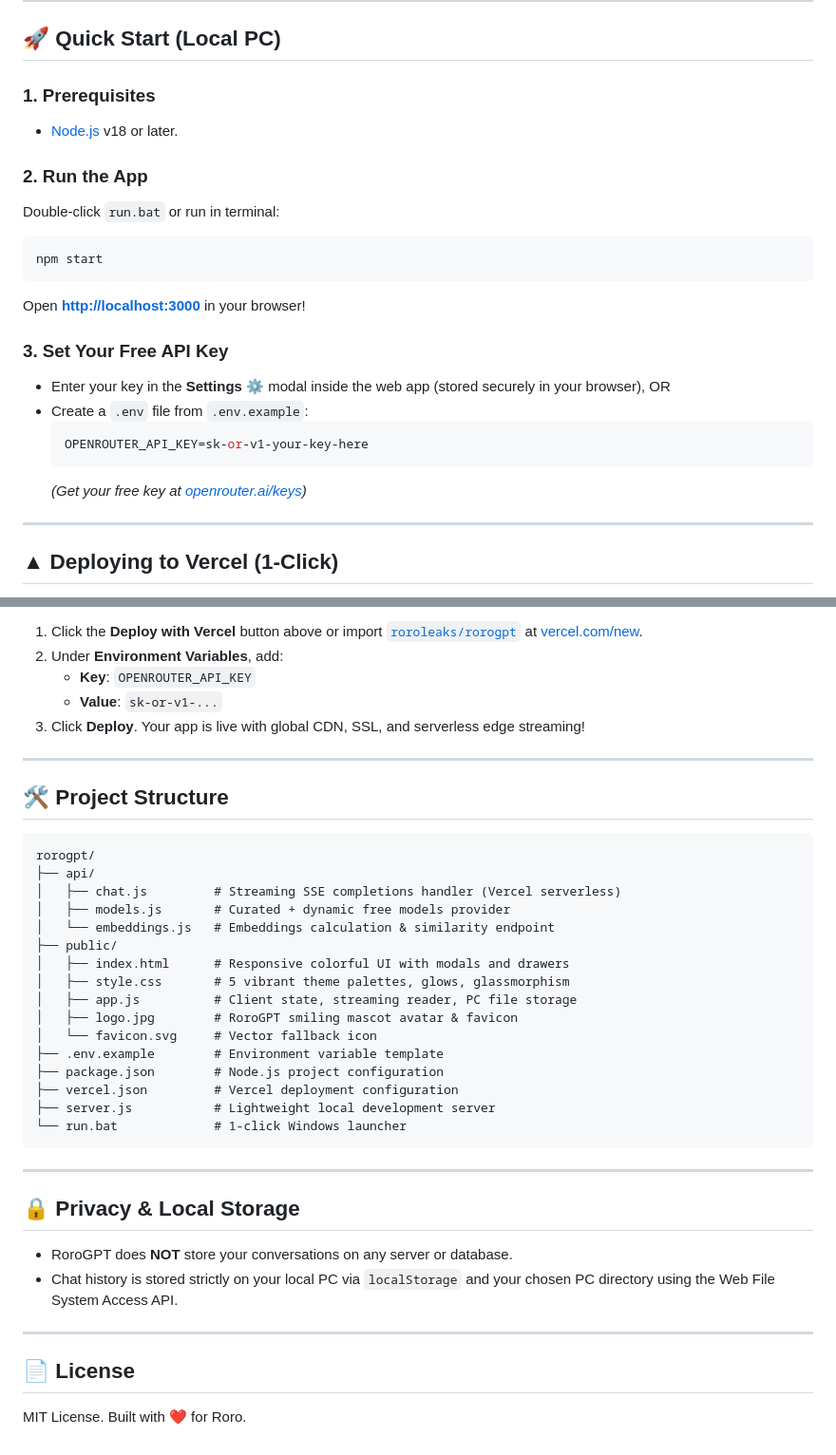
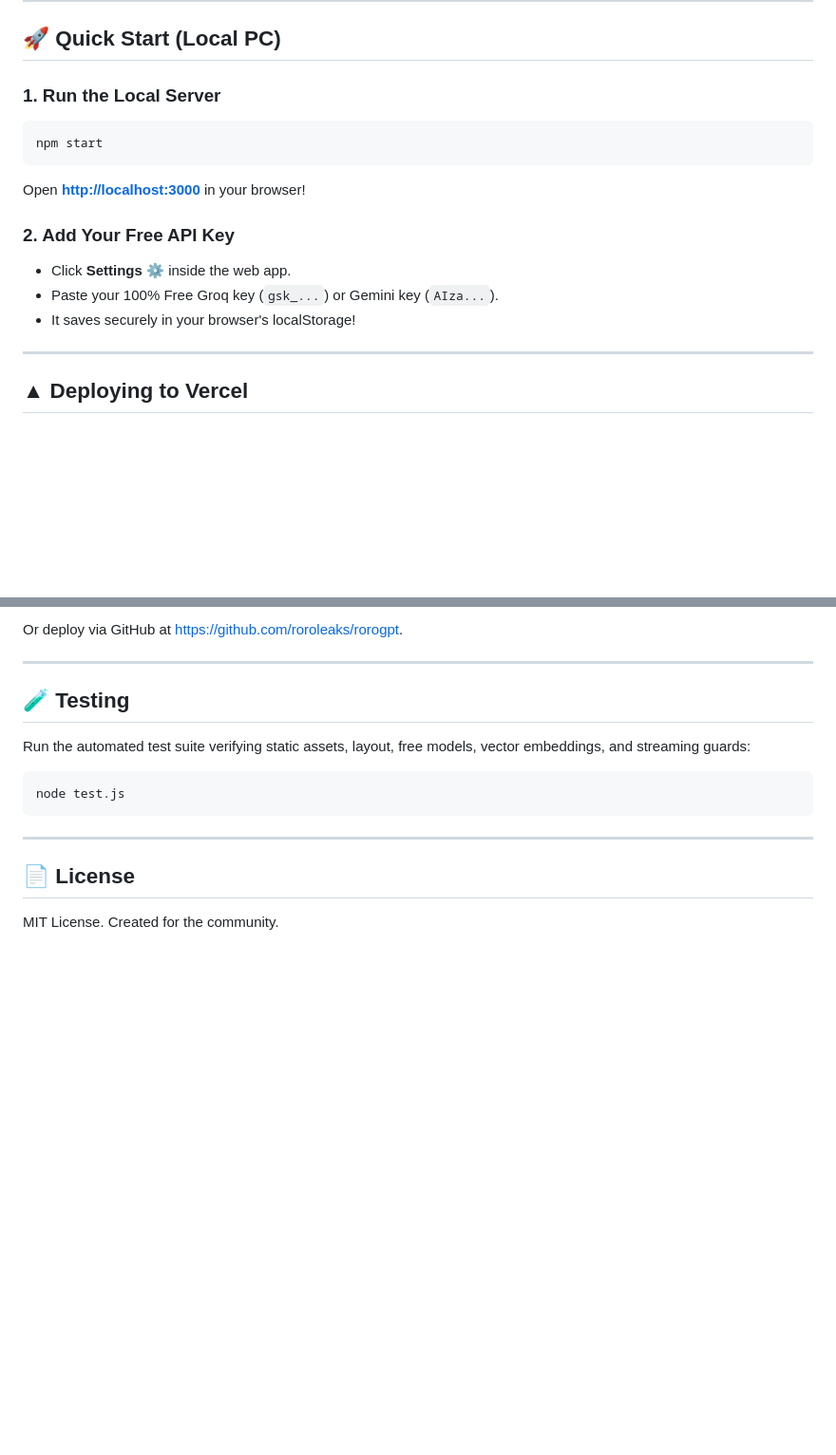
Before and after one commit to roroleaks/rorogpt, a Markdown page: README.md, 2 parts joined by grey strips. Shown at 95% size. Rendered like a GitHub page; blank space fills up the shorter version.

````diff
--- a/README.md
+++ b/README.md
@@ -58,25 +65,18 @@
 
 ## 🚀 Quick Start (Local PC)
 
-### 1. Prerequisites
-- [Node.js](https://nodejs.org/) v18 or later.
-
-### 2. Run the App
-Double-click `run.bat` or run in terminal:
+### 1. Run the Local Server
 ```bash
 npm start
 ```
 Open **[http://localhost:3000](http://localhost:3000)** in your browser!
 
-### 3. Set Your Free API Key
-- Enter your key in the **Settings ⚙️** modal inside the web app (stored securely in your browser), OR
-- Create a `.env` file from `.env.example`:
-  ```env
-  OPENROUTER_API_KEY=sk-or-v1-your-key-here
-  ```
-  *(Get your free key at [openrouter.ai/keys](https://openrouter.ai/keys))*
+### 2. Add Your Free API Key
+- Click **Settings ⚙️** inside the web app.
+- Paste your 100% Free Groq key (`gsk_...`) or Gemini key (`AIza...`).
+- It saves securely in your browser's localStorage!
 
 ---
 
-## ▲ Deploying to Vercel (1-Click)
+## ▲ Deploying to Vercel
 
@@ -84,40 +86,16 @@ Open **[http://localhost:3000](http://localhost:3000)** in your browser!
 
-1. Click the **Deploy with Vercel** button above or import [`roroleaks/rorogpt`](https://github.com/roroleaks/rorogpt) at [vercel.com/new](https://vercel.com/new).
-2. Under **Environment Variables**, add:
-   - **Key**: `OPENROUTER_API_KEY`
-   - **Value**: `sk-or-v1-...`
-3. Click **Deploy**. Your app is live with global CDN, SSL, and serverless edge streaming!
+Or deploy via GitHub at [https://github.com/roroleaks/rorogpt](https://github.com/roroleaks/rorogpt).
 
 ---
 
-## 🛠️ Project Structure
+## 🧪 Testing
 
-```
-rorogpt/
-├── api/
-│   ├── chat.js         # Streaming SSE completions handler (Vercel serverless)
-│   ├── models.js       # Curated + dynamic free models provider
-│   └── embeddings.js   # Embeddings calculation & similarity endpoint
-├── public/
-│   ├── index.html      # Responsive colorful UI with modals and drawers
-│   ├── style.css       # 5 vibrant theme palettes, glows, glassmorphism
-│   ├── app.js          # Client state, streaming reader, PC file storage
-│   ├── logo.jpg        # RoroGPT smiling mascot avatar & favicon
-│   └── favicon.svg     # Vector fallback icon
-├── .env.example        # Environment variable template
-├── package.json        # Node.js project configuration
-├── vercel.json         # Vercel deployment configuration
-├── server.js           # Lightweight local development server
-└── run.bat             # 1-click Windows launcher
+Run the automated test suite verifying static assets, layout, free models, vector embeddings, and streaming guards:
+```bash
+node test.js
 ```
 
 ---
 
-## 🔒 Privacy & Local Storage
-- RoroGPT does **NOT** store your conversations on any server or database.
-- Chat history is stored strictly on your local PC via `localStorage` and your chosen PC directory using the Web File System Access API.
-
----
-
 ## 📄 License
-MIT License. Built with ❤️ for Roro.
+MIT License. Created for the community.
````
Also changed, not shown: other parts of README.md (+49 -40 lines), public/logo.jpg, 6 other files.
